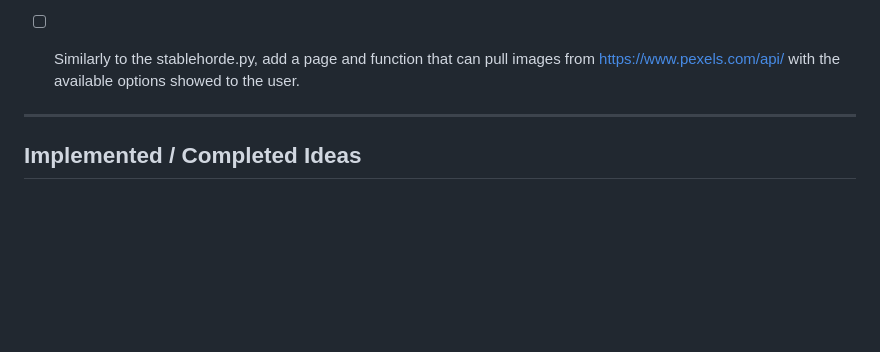
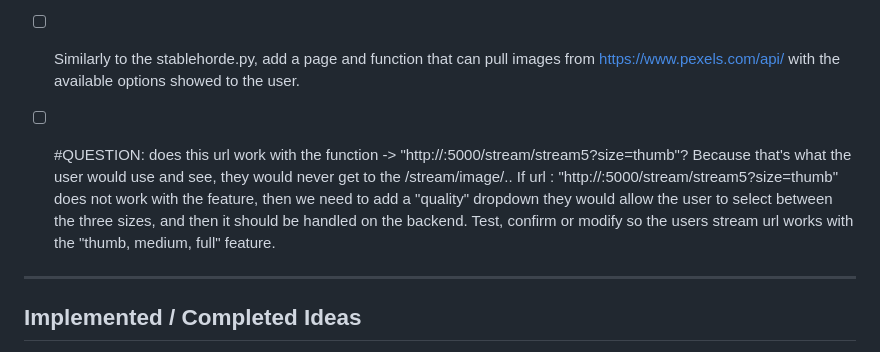
Before and after one commit to tpersp/EchoMosaic, a Markdown page: IDEAS.md, the part around the change. GitHub-like rendering; blank space fills up the shorter version.

Commit message:
added #question

```diff
--- a/IDEAS.md
+++ b/IDEAS.md
@@ -37,6 +37,11 @@ A running list of ideas and future improvements. Add new items anywhere below.
 
 - [ ] Similarly to the stablehorde.py, add a page and function that can pull images from https://www.pexels.com/api/ with the available options showed to the user.
 
+- [ ] #QUESTION: does this url work with the function -> "http://<IP>:5000/stream/stream5?size=thumb"?
+Because that's what the user would use and see, they would never get to the /stream/image/<name>..
+If url : "http://<IP>:5000/stream/stream5?size=thumb" does not work with the feature, then we need to add a "quality" dropdown they would allow the user to select between the three sizes, and then it should be handled on the backend.
+Test, confirm or modify so the users stream url works with the "thumb, medium, full" feature.
+
 
 
 ---
```
